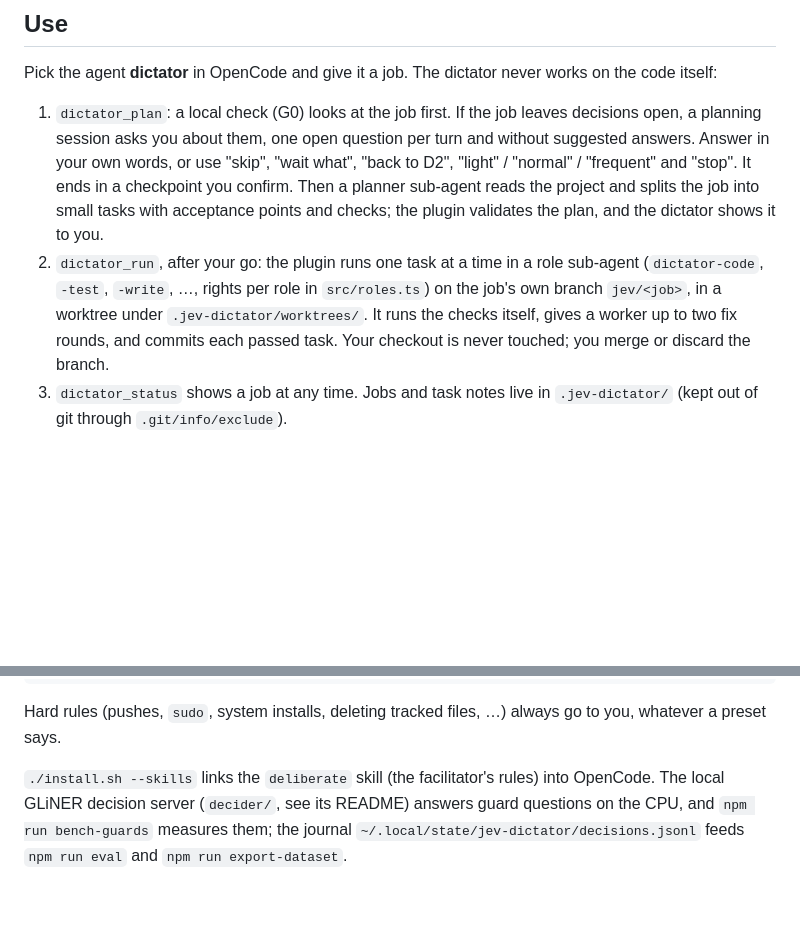
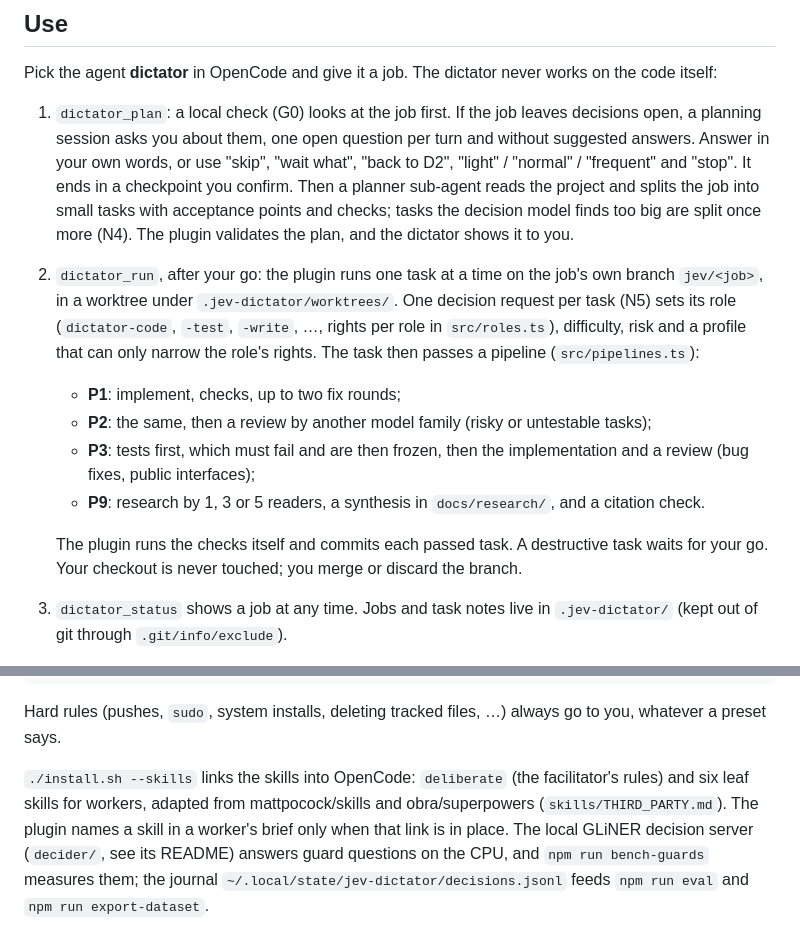
Before and after one commit to RentschlerTobias/Micromanager, a Markdown page: README.md, 2 parts joined by grey strips. Drawn GitHub-style; blank space fills up the shorter version.

```diff
--- a/README.md
+++ b/README.md
@@ -26,11 +26,20 @@ Pick the agent **dictator** in OpenCode and give it a job. The dictator never wo
    session asks you about them, one open question per turn and without suggested answers. Answer in your own
    words, or use "skip", "wait what", "back to D2", "light" / "normal" / "frequent" and "stop". It ends in a
    checkpoint you confirm. Then a planner sub-agent reads the project and splits the job into small tasks with
-   acceptance points and checks; the plugin validates the plan, and the dictator shows it to you.
-2. `dictator_run`, after your go: the plugin runs one task at a time in a role sub-agent (`dictator-code`,
-   `-test`, `-write`, …, rights per role in `src/roles.ts`) on the job's own branch `jev/<job>`, in a worktree
-   under `.jev-dictator/worktrees/`. It runs the checks itself, gives a worker up to two fix rounds, and commits
-   each passed task. Your checkout is never touched; you merge or discard the branch.
+   acceptance points and checks; tasks the decision model finds too big are split once more (N4). The plugin
+   validates the plan, and the dictator shows it to you.
+2. `dictator_run`, after your go: the plugin runs one task at a time on the job's own branch `jev/<job>`, in a
+   worktree under `.jev-dictator/worktrees/`. One decision request per task (N5) sets its role (`dictator-code`,
+   `-test`, `-write`, …, rights per role in `src/roles.ts`), difficulty, risk and a profile that can only narrow
+   the role's rights. The task then passes a pipeline (`src/pipelines.ts`):
+   - **P1**: implement, checks, up to two fix rounds;
+   - **P2**: the same, then a review by another model family (risky or untestable tasks);
+   - **P3**: tests first, which must fail and are then frozen, then the implementation and a review (bug fixes,
+     public interfaces);
+   - **P9**: research by 1, 3 or 5 readers, a synthesis in `docs/research/`, and a citation check.
+
+   The plugin runs the checks itself and commits each passed task. A destructive task waits for your go. Your
+   checkout is never touched; you merge or discard the branch.
 3. `dictator_status` shows a job at any time. Jobs and task notes live in `.jev-dictator/` (kept out of git
    through `.git/info/exclude`).
 
@@ -54,7 +63,9 @@ Optional settings in `~/.config/opencode/jev-dictator.jsonc`:
 
 Hard rules (pushes, `sudo`, system installs, deleting tracked files, …) always go to you, whatever a preset says.
 
-`./install.sh --skills` links the `deliberate` skill (the facilitator's rules) into OpenCode. The local GLiNER
+`./install.sh --skills` links the skills into OpenCode: `deliberate` (the facilitator's rules) and six leaf skills
+for workers, adapted from mattpocock/skills and obra/superpowers (`skills/THIRD_PARTY.md`). The plugin names a
+skill in a worker's brief only when that link is in place. The local GLiNER
 decision server (`decider/`, see its README) answers guard questions on the CPU, and `npm run bench-guards`
 measures them; the journal
 `~/.local/state/jev-dictator/decisions.jsonl` feeds `npm run eval` and `npm run export-dataset`.
```
Also changed, not shown: docs/design.md (+5 -1 lines), docs/plan.md (+61 -6 lines).
